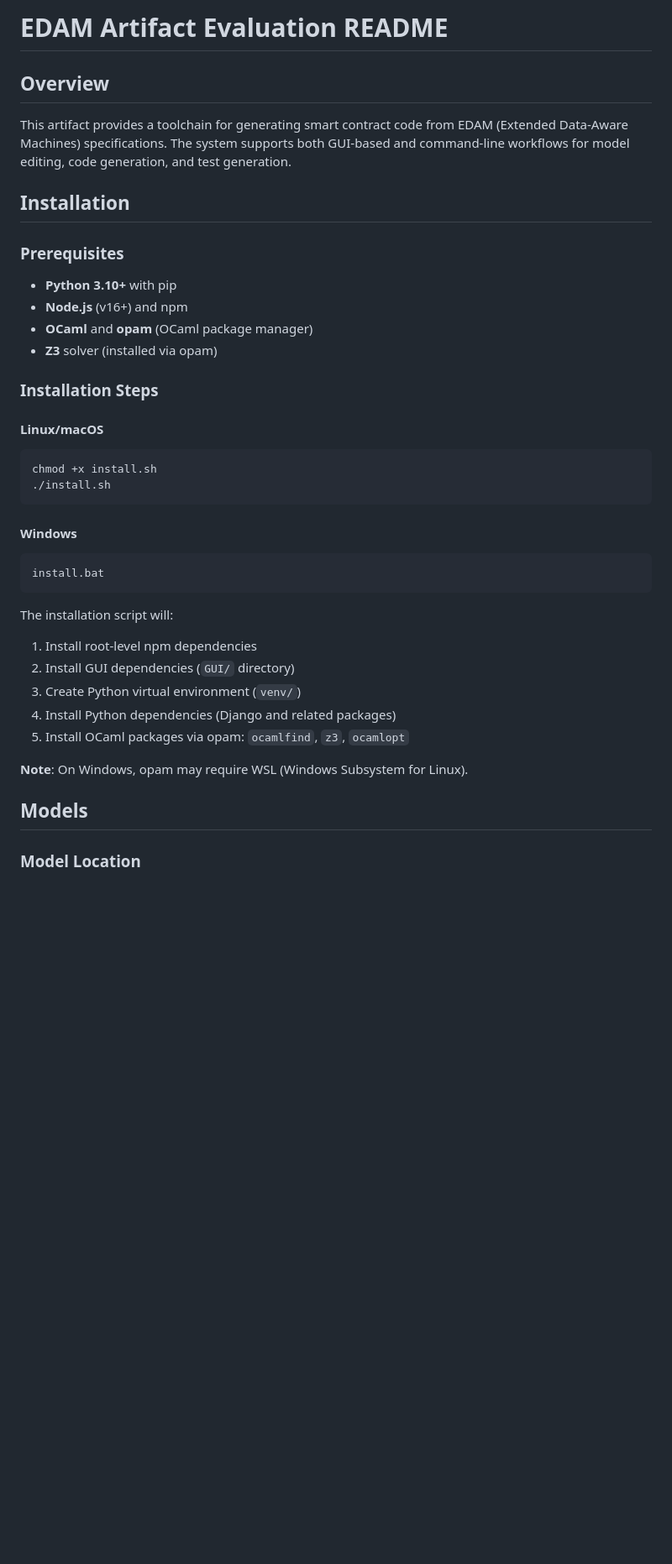
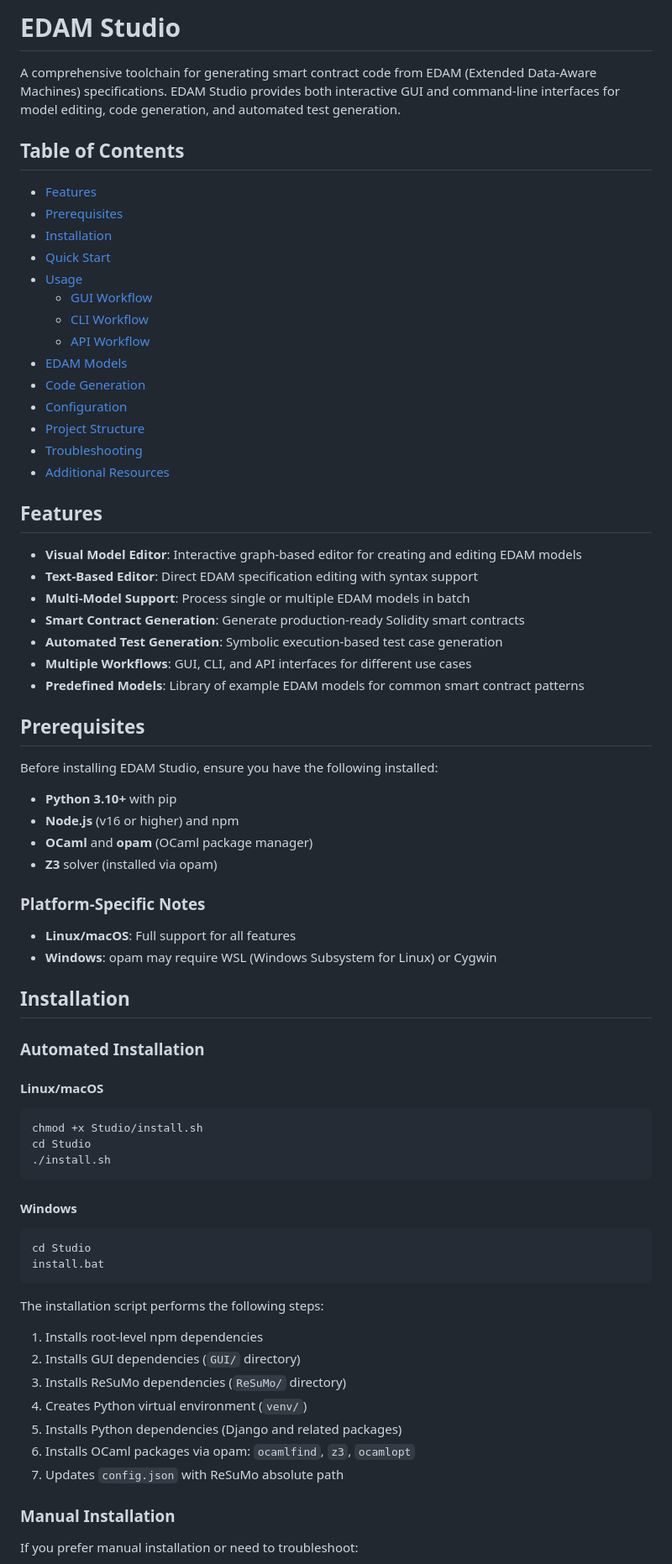
Before and after one commit to loctet/Edam-Studio, a Markdown page: README.md, the part around one of its changes. Shown at 84% size. Drawn GitHub-style; blank space fills up the shorter version.

````diff
--- a/README.md
+++ b/README.md
@@ -1,38 +1,78 @@
-# EDAM Artifact Evaluation README
+# EDAM Studio
 
-## Overview
+A comprehensive toolchain for generating smart contract code from EDAM (Extended Data-Aware Machines) specifications. EDAM Studio provides both interactive GUI and command-line interfaces for model editing, code generation, and automated test generation.
 
-This artifact provides a toolchain for generating smart contract code from EDAM (Extended Data-Aware Machines) specifications. The system supports both GUI-based and command-line workflows for model editing, code generation, and test generation.
+## Table of Contents
 
-## Installation
-### Prerequisites
+- [Features](#features)
+- [Prerequisites](#prerequisites)
+- [Installation](#installation)
+- [Quick Start](#quick-start)
+- [Usage](#usage)
+  - [GUI Workflow](#gui-workflow)
+  - [CLI Workflow](#cli-workflow)
+  - [API Workflow](#api-workflow)
+- [EDAM Models](#edam-models)
+- [Code Generation](#code-generation)
+- [Configuration](#configuration)
+- [Project Structure](#project-structure)
+- [Troubleshooting](#troubleshooting)
+- [Additional Resources](#additional-resources)
+
+## Features
+
+- **Visual Model Editor**: Interactive graph-based editor for creating and editing EDAM models
+- **Text-Based Editor**: Direct EDAM specification editing with syntax support
+- **Multi-Model Support**: Process single or multiple EDAM models in batch
+- **Smart Contract Generation**: Generate production-ready Solidity smart contracts
+- **Automated Test Generation**: Symbolic execution-based test case generation
+- **Multiple Workflows**: GUI, CLI, and API interfaces for different use cases
+- **Predefined Models**: Library of example EDAM models for common smart contract patterns
+
+## Prerequisites
+
+Before installing EDAM Studio, ensure you have the following installed:
+
 - **Python 3.10+** with pip
-- **Node.js** (v16+) and npm
+- **Node.js** (v16 or higher) and npm
 - **OCaml** and **opam** (OCaml package manager)
 - **Z3** solver (installed via opam)
 
-### Installation Steps
+### Platform-Specific Notes
+
+- **Linux/macOS**: Full support for all features
+- **Windows**: opam may require WSL (Windows Subsystem for Linux) or Cygwin
+
+## Installation
+
+### Automated Installation
+
 #### Linux/macOS
+
 ```bash
-chmod +x install.sh
+chmod +x Studio/install.sh
+cd Studio
 ./install.sh
 ```
 
 #### Windows
+
 ```cmd
+cd Studio
 install.bat
 ```
 
-The installation script will:
-1. Install root-level npm dependencies
-2. Install GUI dependencies (`GUI/` directory)
-3. Create Python virtual environment (`venv/`)
-4. Install Python dependencies (Django and related packages)
-5. Install OCaml packages via opam: `ocamlfind`, `z3`, `ocamlopt`
+The installation script performs the following steps:
 
-**Note**: On Windows, opam may require WSL (Windows Subsystem for Linux).
+1. Installs root-level npm dependencies
+2. Installs GUI dependencies (`GUI/` directory)
+3. Installs ReSuMo dependencies (`ReSuMo/` directory)
+4. Creates Python virtual environment (`venv/`)
+5. Installs Python dependencies (Django and related packages)
+6. Installs OCaml packages via opam: `ocamlfind`, `z3`, `ocamlopt`
+7. Updates `config.json` with ReSuMo absolute path
 
-## Models
+### Manual Installation
 
-### Model Location
+If you prefer manual installation or need to troubleshoot:
 
````
Also changed, not shown: other parts of README.md (+220 -104 lines).
